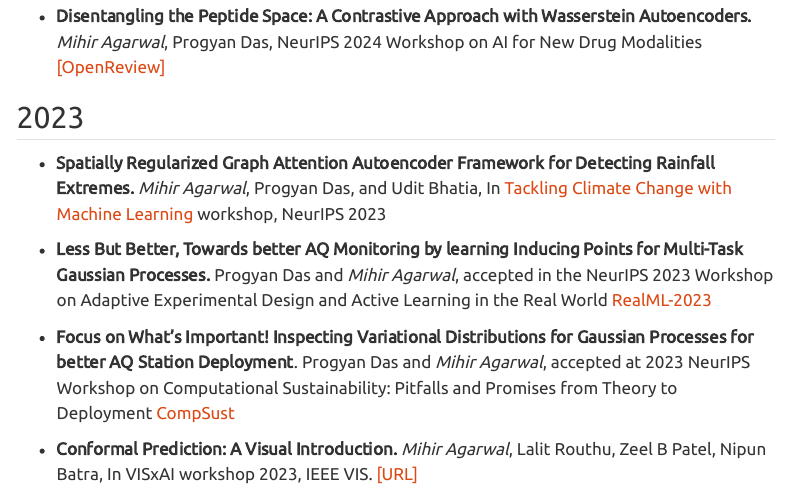
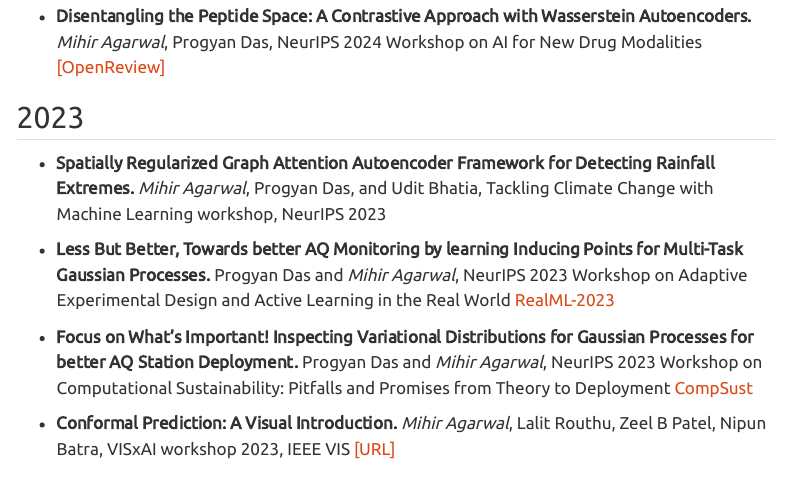
Before and after one commit to agarwal-mihir/agarwal-mihir.github.io, a Quarto document (publications.qmd): the page in a window 1100 px wide, from 280 px down. Rendered offline with R 4.5, knitr and Pandoc in place of Quarto, with nearby package versions; menus at the side of the page are left out.

Commit message:
Make publication formatting uniform across all years

```diff
--- a/publications.qmd
+++ b/publications.qmd
@@ -13,10 +13,10 @@ editor: visual
 
 ## 2023
 
-* **Spatially Regularized Graph Attention Autoencoder Framework for Detecting Rainfall Extremes.** *Mihir Agarwal*, Progyan Das, and Udit Bhatia, In [Tackling Climate Change with Machine Learning](https://www.climatechange.ai/events/neurips2023) workshop, NeurIPS 2023
+* **Spatially Regularized Graph Attention Autoencoder Framework for Detecting Rainfall Extremes.** *Mihir Agarwal*, Progyan Das, and Udit Bhatia, Tackling Climate Change with Machine Learning workshop, NeurIPS 2023
 
-* **Less But Better, Towards better AQ Monitoring by learning Inducing Points for Multi-Task Gaussian Processes.** Progyan Das and *Mihir Agarwal*, accepted in the NeurIPS 2023 Workshop on Adaptive Experimental Design and Active Learning in the Real World [RealML-2023](https://realworldml.github.io/neurips2023/)
+* **Less But Better, Towards better AQ Monitoring by learning Inducing Points for Multi-Task Gaussian Processes.** Progyan Das and *Mihir Agarwal*, NeurIPS 2023 Workshop on Adaptive Experimental Design and Active Learning in the Real World [RealML-2023](https://realworldml.github.io/neurips2023/)
 
-* **Focus on What's Important! Inspecting Variational Distributions for Gaussian Processes for better AQ Station Deployment**. Progyan Das and *Mihir Agarwal*, accepted at 2023 NeurIPS Workshop on Computational Sustainability: Pitfalls and Promises from Theory to Deployment [CompSust](https://www.compsust.net/compsust-2023/)
+* **Focus on What's Important! Inspecting Variational Distributions for Gaussian Processes for better AQ Station Deployment.** Progyan Das and *Mihir Agarwal*, NeurIPS 2023 Workshop on Computational Sustainability: Pitfalls and Promises from Theory to Deployment [CompSust](https://www.compsust.net/compsust-2023/)
 
-* **Conformal Prediction: A Visual Introduction.** *Mihir Agarwal*, Lalit Routhu, Zeel B Patel, Nipun Batra, In VISxAI workshop 2023, IEEE VIS. [[URL]](https://conformal-prediction.streamlit.app/)
+* **Conformal Prediction: A Visual Introduction.** *Mihir Agarwal*, Lalit Routhu, Zeel B Patel, Nipun Batra, VISxAI workshop 2023, IEEE VIS [[URL]](https://conformal-prediction.streamlit.app/)
```
Also changed, not shown: docs/search.json, 1 other file.
